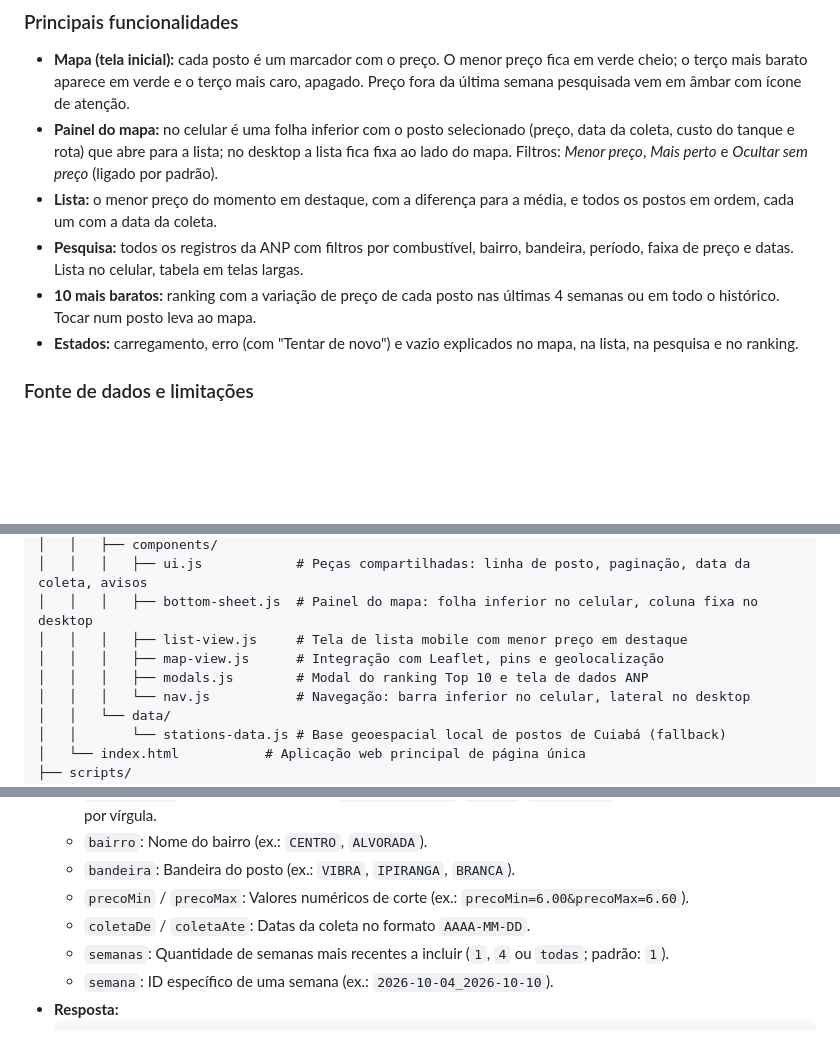
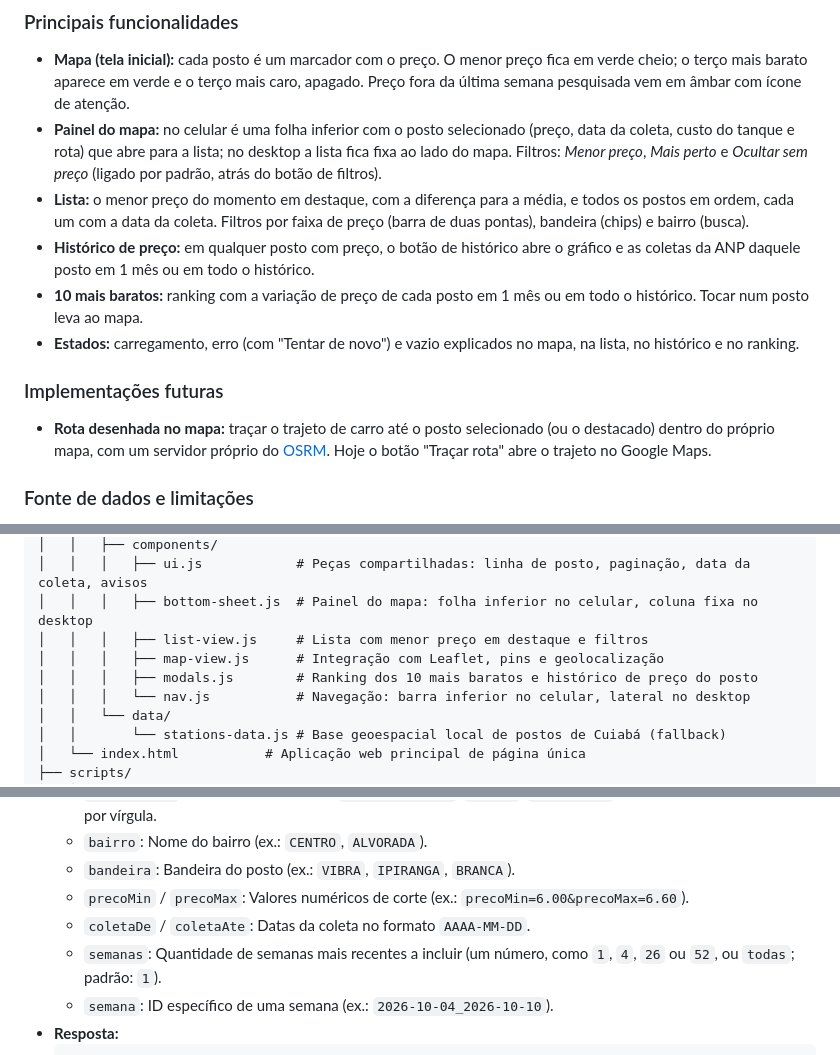
Before and after one commit to naoentendotu/combustivel-certo-cba, a Markdown page: README.md, 3 parts joined by grey strips. GitHub-like rendering; blank space fills up the shorter version.

Commit message:
docs: atualiza o README para filtros, historico e implementacoes futuras
Registra a rota desenhada no mapa com OSRM como implementacao futura.

Co-Authored-By: Claude Opus 5.5 <noreply@anthropic.com>

````diff
--- a/README.md
+++ b/README.md
@@ -17,11 +17,14 @@ Encontrar o combustível mais barato exige comparar valores dispersos pela cidad
 
 ### Principais funcionalidades
 - **Mapa (tela inicial):** cada posto é um marcador com o preço. O menor preço fica em verde cheio; o terço mais barato aparece em verde e o terço mais caro, apagado. Preço fora da última semana pesquisada vem em âmbar com ícone de atenção.
-- **Painel do mapa:** no celular é uma folha inferior com o posto selecionado (preço, data da coleta, custo do tanque e rota) que abre para a lista; no desktop a lista fica fixa ao lado do mapa. Filtros: *Menor preço*, *Mais perto* e *Ocultar sem preço* (ligado por padrão).
-- **Lista:** o menor preço do momento em destaque, com a diferença para a média, e todos os postos em ordem, cada um com a data da coleta.
-- **Pesquisa:** todos os registros da ANP com filtros por combustível, bairro, bandeira, período, faixa de preço e datas. Lista no celular, tabela em telas largas.
-- **10 mais baratos:** ranking com a variação de preço de cada posto nas últimas 4 semanas ou em todo o histórico. Tocar num posto leva ao mapa.
-- **Estados:** carregamento, erro (com "Tentar de novo") e vazio explicados no mapa, na lista, na pesquisa e no ranking.
+- **Painel do mapa:** no celular é uma folha inferior com o posto selecionado (preço, data da coleta, custo do tanque e rota) que abre para a lista; no desktop a lista fica fixa ao lado do mapa. Filtros: *Menor preço*, *Mais perto* e *Ocultar sem preço* (ligado por padrão, atrás do botão de filtros).
+- **Lista:** o menor preço do momento em destaque, com a diferença para a média, e todos os postos em ordem, cada um com a data da coleta. Filtros por faixa de preço (barra de duas pontas), bandeira (chips) e bairro (busca).
+- **Histórico de preço:** em qualquer posto com preço, o botão de histórico abre o gráfico e as coletas da ANP daquele posto em 1 mês ou em todo o histórico.
+- **10 mais baratos:** ranking com a variação de preço de cada posto em 1 mês ou em todo o histórico. Tocar num posto leva ao mapa.
+- **Estados:** carregamento, erro (com "Tentar de novo") e vazio explicados no mapa, na lista, no histórico e no ranking.
+
+### Implementações futuras
+- **Rota desenhada no mapa:** traçar o trajeto de carro até o posto selecionado (ou o destacado) dentro do próprio mapa, com um servidor próprio do [OSRM](https://github.com/Project-OSRM/osrm-backend). Hoje o botão "Traçar rota" abre o trajeto no Google Maps.
 
 ### Fonte de dados e limitações
 1. **Cadastro dos postos:** Obtido via API de Revendedores da ANP (`/api/anp`), mapeado com coordenadas geográficas de Cuiabá.
@@ -74,9 +77,9 @@ combustivel-certo/
 │   │   ├── components/
 │   │   │   ├── ui.js            # Peças compartilhadas: linha de posto, paginação, data da coleta, avisos
 │   │   │   ├── bottom-sheet.js  # Painel do mapa: folha inferior no celular, coluna fixa no desktop
-│   │   │   ├── list-view.js     # Tela de lista mobile com menor preço em destaque
+│   │   │   ├── list-view.js     # Lista com menor preço em destaque e filtros
 │   │   │   ├── map-view.js      # Integração com Leaflet, pins e geolocalização
-│   │   │   ├── modals.js        # Modal do ranking Top 10 e tela de dados ANP
+│   │   │   ├── modals.js        # Ranking dos 10 mais baratos e histórico de preço do posto
 │   │   │   └── nav.js           # Navegação: barra inferior no celular, lateral no desktop
 │   │   └── data/
 │   │       └── stations-data.js # Base geoespacial local de postos de Cuiabá (fallback)
@@ -149,7 +152,7 @@ Todas as rotas retornam respostas em formato JSON (`application/json`).
   - `bandeira`: Bandeira do posto (ex.: `VIBRA`, `IPIRANGA`, `BRANCA`).
   - `precoMin` / `precoMax`: Valores numéricos de corte (ex.: `precoMin=6.00&precoMax=6.60`).
   - `coletaDe` / `coletaAte`: Datas da coleta no formato `AAAA-MM-DD`.
-  - `semanas`: Quantidade de semanas mais recentes a incluir (`1`, `4` ou `todas`; padrão: `1`).
+  - `semanas`: Quantidade de semanas mais recentes a incluir (um número, como `1`, `4`, `26` ou `52`, ou `todas`; padrão: `1`).
   - `semana`: ID específico de uma semana (ex.: `2026-10-04_2026-10-10`).
 - **Resposta:**
   ```json
````
